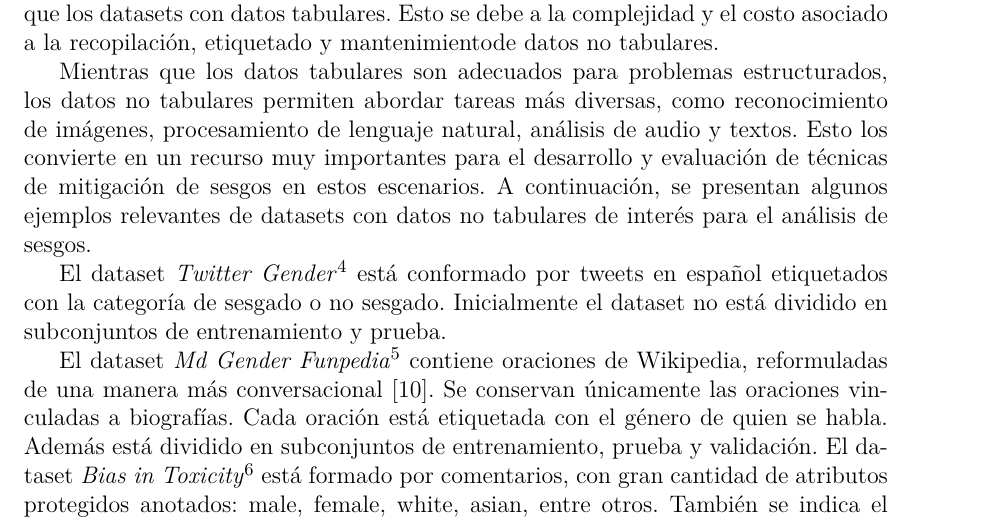
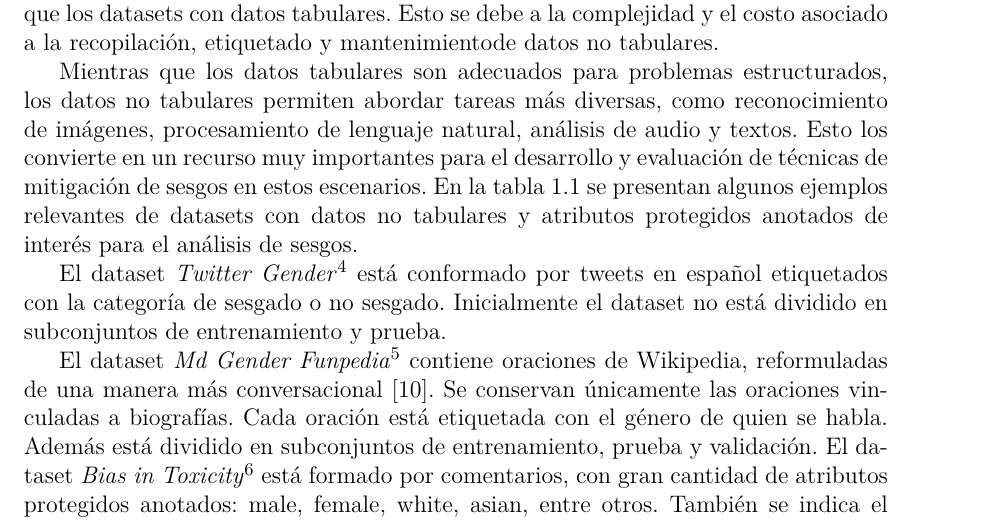
Before and after one commit to karlosA99/thesis_doc, a LaTeX thesis (document/Thesis.tex, which reads document/MainMatter/Background.tex): part of page 20 of 31, cut so that both start at the same text. Compiled offline with pdfLaTeX.

Commit message:
ref table 1.1

```diff
--- a/document/MainMatter/Background.tex
+++ b/document/MainMatter/Background.tex
@@ -227,8 +227,9 @@ un clasificador randomizado.
 
     Mientras que los datos tabulares son adecuados para problemas estructurados, los datos no tabulares permiten abordar tareas m\'as diversas,
     como reconocimiento de im\'agenes, procesamiento de lenguaje natural, an\'alisis de audio y textos. Esto los convierte en un recurso muy importantes
-    para el desarrollo y evaluaci\'on de t\'ecnicas de mitigaci\'on de sesgos en estos escenarios. A continuaci\'on, se presentan algunos ejemplos
-    relevantes de datasets con datos no tabulares de inter\'es para el an\'alisis de sesgos.
+    para el desarrollo y evaluaci\'on de t\'ecnicas de mitigaci\'on de sesgos en estos escenarios. En la tabla~\ref{table:datasets}
+    se presentan algunos ejemplos relevantes de datasets con datos no tabulares y atributos protegidos anotados de inter\'es para el
+    an\'alisis de sesgos.
 
     %#TODO Preguntar al profe que cree de esta tabla, yo la veo rara, tal vez por el tamanno. Tal vez sea mejor la info de la tabla integrarla a los parrafos que hablan otros datos
     %de los datasets.
```
